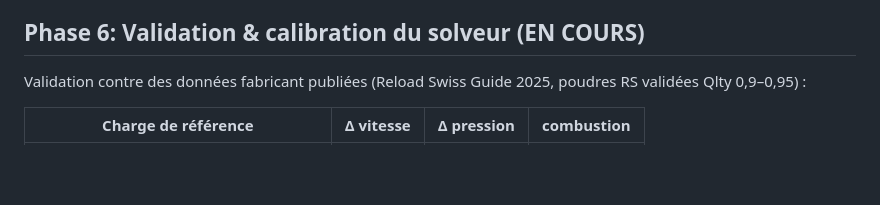
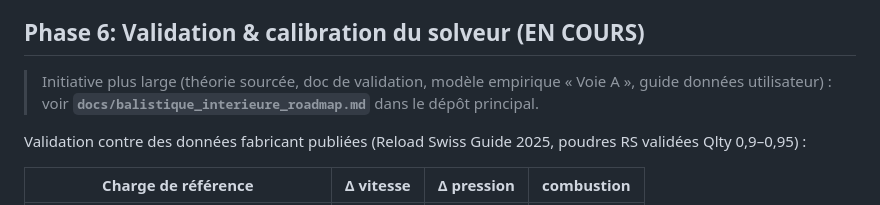
Before and after one commit to fbastin/tireur_reloaded, a Markdown page: ROADMAP.md, the part around the change. Drawn GitHub-style; blank space fills up the shorter version.

Commit message:
docs: lien vers la roadmap balistique intérieure (théorie/doc/Voie A)
Co-Authored-By: Claude Opus 4.8 <noreply@anthropic.com>

```diff
--- a/ROADMAP.md
+++ b/ROADMAP.md
@@ -46,6 +46,8 @@ This roadmap outlines the development plan for the web-based Gordon's Reloading
 
 ## Phase 6: Validation & calibration du solveur (EN COURS)
 
+> Initiative plus large (théorie sourcée, doc de validation, modèle empirique « Voie A », guide données utilisateur) : voir **`docs/balistique_interieure_roadmap.md`** dans le dépôt principal.
+
 Validation contre des données fabricant publiées (Reload Swiss Guide 2025, poudres RS validées Qlty 0,9–0,95) :
 
 | Charge de référence | Δ vitesse | Δ pression | combustion |
```
